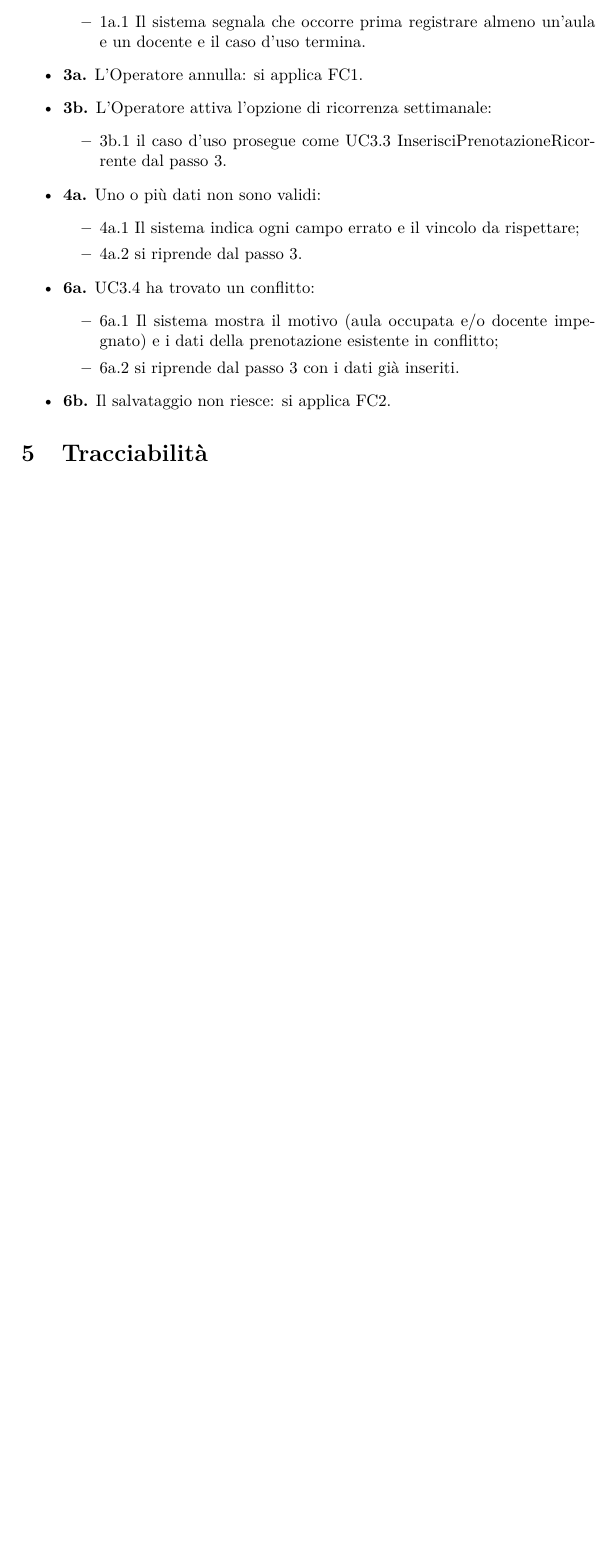
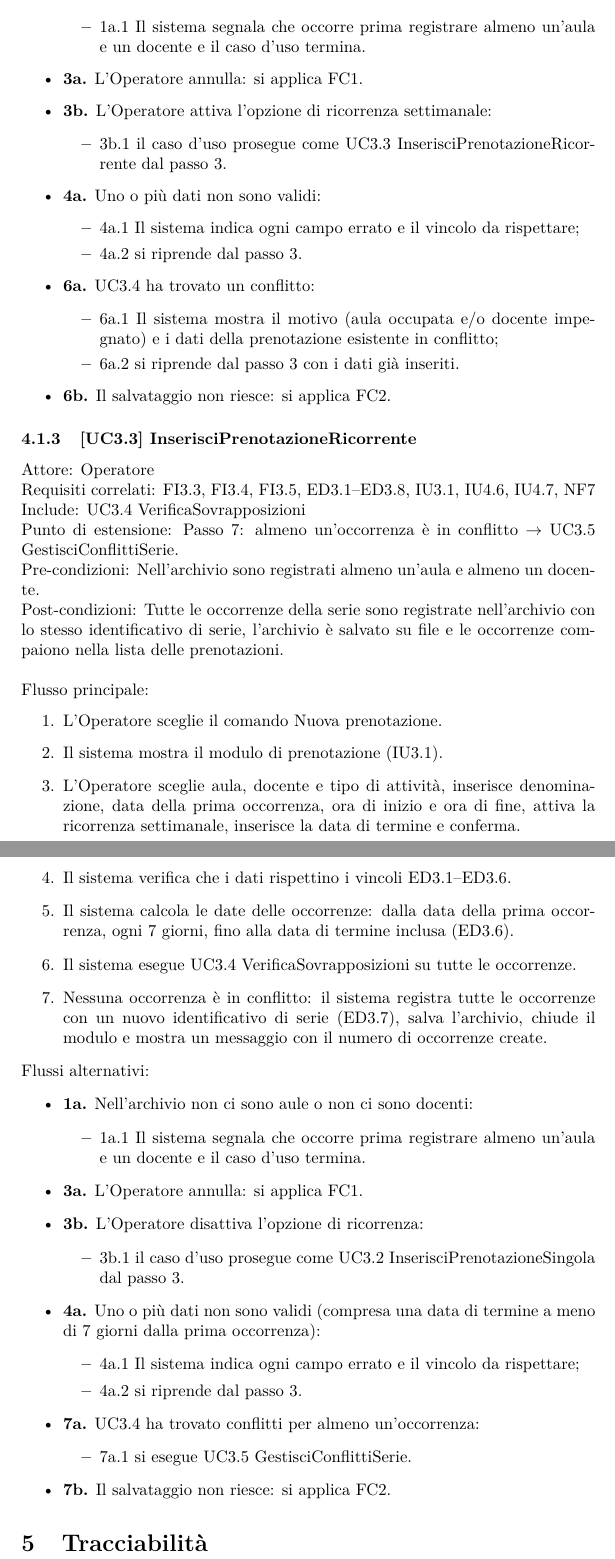
Before and after one commit to abusededuce/GestionePrenotazioniG24, a LaTeX document (docs/requisiti/G24-Requisiti.tex, which reads docs/requisiti/sezioni/09-uc-area3-inserimento.tex): part of page 8 of 8 before the commit and two parts of pages 8 and 9 of 9 after it, the two joined at a grey line, cut so that both start at the same text, the shorter picture padded with empty space. Compiled offline with pdfLaTeX.

```diff
--- a/docs/requisiti/sezioni/09-uc-area3-inserimento.tex
+++ b/docs/requisiti/sezioni/09-uc-area3-inserimento.tex
@@ -75,3 +75,44 @@
 \end{itemize}
 \item \textbf{6b.} Il salvataggio non riesce: si applica FC2.
 \end{itemize}
+
+\subsubsection{[UC3.3] InserisciPrenotazioneRicorrente}
+\noindent Attore: Operatore\\
+Requisiti correlati: FI3.3, FI3.4, FI3.5, ED3.1–ED3.8, IU3.1, IU4.6, IU4.7, NF7\\
+Include: UC3.4 VerificaSovrapposizioni\\
+Punto di estensione: Passo 7: almeno un'occorrenza è in conflitto $\rightarrow$ UC3.5 GestisciConflittiSerie.\\
+Pre-condizioni: Nell'archivio sono registrati almeno un'aula e almeno un docente.\\
+Post-condizioni: Tutte le occorrenze della serie sono registrate nell'archivio con lo stesso identificativo di serie, l'archivio è salvato su file e le occorrenze compaiono nella lista delle prenotazioni.\\
+
+\noindent Flusso principale:
+\begin{enumerate}
+\item L'Operatore sceglie il comando Nuova prenotazione.
+\item Il sistema mostra il modulo di prenotazione (IU3.1).
+\item L'Operatore sceglie aula, docente e tipo di attività, inserisce denominazione, data della prima occorrenza, ora di inizio e ora di fine, attiva la ricorrenza settimanale, inserisce la data di termine e conferma.
+\item Il sistema verifica che i dati rispettino i vincoli ED3.1–ED3.6.
+\item Il sistema calcola le date delle occorrenze: dalla data della prima occorrenza, ogni 7 giorni, fino alla data di termine inclusa (ED3.6).
+\item Il sistema esegue UC3.4 VerificaSovrapposizioni su tutte le occorrenze.
+\item Nessuna occorrenza è in conflitto: il sistema registra tutte le occorrenze con un nuovo identificativo di serie (ED3.7), salva l'archivio, chiude il modulo e mostra un messaggio con il numero di occorrenze create.
+\end{enumerate}
+\noindent Flussi alternativi:
+\begin{itemize}
+\item \textbf{1a.} Nell'archivio non ci sono aule o non ci sono docenti:
+\begin{itemize}
+\item 1a.1 Il sistema segnala che occorre prima registrare almeno un'aula e un docente e il caso d'uso termina.
+\end{itemize}
+\item \textbf{3a.} L'Operatore annulla: si applica FC1.
+\item \textbf{3b.} L'Operatore disattiva l'opzione di ricorrenza:
+\begin{itemize}
+\item 3b.1 il caso d'uso prosegue come UC3.2 InserisciPrenotazioneSingola dal passo 3.
+\end{itemize}
+\item \textbf{4a.} Uno o più dati non sono validi (compresa una data di termine a meno di 7 giorni dalla prima occorrenza):
+\begin{itemize}
+\item 4a.1 Il sistema indica ogni campo errato e il vincolo da rispettare;
+\item 4a.2 si riprende dal passo 3.
+\end{itemize}
+\item \textbf{7a.} UC3.4 ha trovato conflitti per almeno un'occorrenza:
+\begin{itemize}
+\item 7a.1 si esegue UC3.5 GestisciConflittiSerie.
+\end{itemize}
+\item \textbf{7b.} Il salvataggio non riesce: si applica FC2.
+\end{itemize}
```
